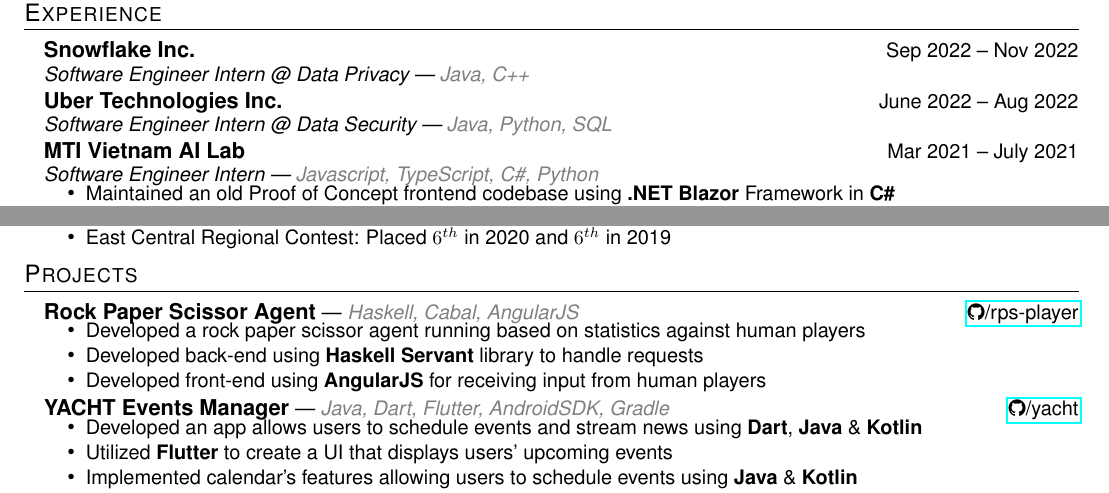
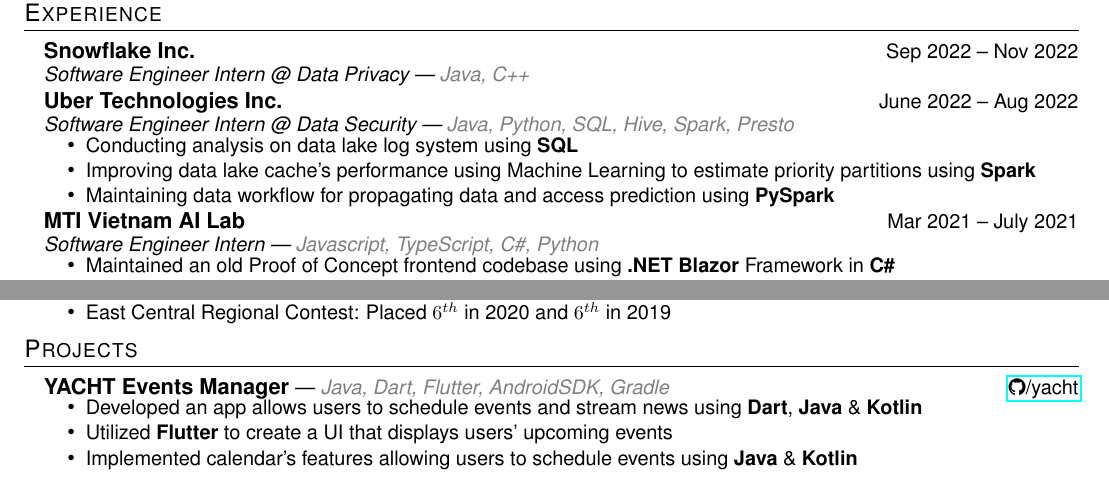
Before and after one commit to huynd2001/huynd2001.github.io, a LaTeX CV (resume.tex): two parts of the page, joined at a grey line, cut so that both start at the same text. Compiled offline with pdfLaTeX.

Commit message:
feat: highliting stuff

```diff
--- a/resume.tex
+++ b/resume.tex
@@ -169,13 +169,15 @@
 
 \hspace{10pt}\textbf{Uber Technologies Inc.} \hfill {\small June 2022 -- Aug 2022} \\
   \vspace{-2pt}
-  \hspace{10pt}{\small \textit{Software Engineer Intern @ Data Security | \textcolor{gray}{Java, Python, SQL}}}
-  % \begin{itemize}[leftmargin=31pt]
-  % \vspace{-10pt}
-  %   \setlength\itemsep{-5pt}
-  %   \item {\small Data Security}
-  %   \vspace{-7pt}
-  % \end{itemize}
+  \hspace{10pt}{\small \textit{Software Engineer Intern @ Data Security | \textcolor{gray}{Java, Python, SQL, Hive, Spark, Presto}}}
+  \begin{itemize}[leftmargin=31pt]
+    \vspace{-10pt}
+    \setlength\itemsep{-5pt}
+    \item {\small Conducting analysis on data lake log system using \textbf{SQL}}
+    \item {\small Improving data lake cache's performance using Machine Learning to estimate priority partitions using \textbf{Spark}}
+    \item {\small Maintaining data workflow for propagating data and access prediction using \textbf{PySpark}}
+    \vspace{-7pt}
+  \end{itemize}
 
 \hspace{10pt}\textbf{MTI Vietnam AI Lab} \hfill {\small Mar 2021 -- July 2021} \\
   \vspace{-2pt}
@@ -240,15 +242,15 @@
 %-----------PROJECTS-----------------
 \section{Projects}
 
-\hspace{10pt}\textbf{Rock Paper Scissor Agent} {\small | \textit{\textcolor{gray}{Haskell, Cabal, AngularJS}}} \hfill {\small \href{https://github.com/huynd2001/rps-player}{\faGithub{}/rps-player}}
-  \begin{itemize}[leftmargin=31pt]
-  \vspace{-10pt}
-    \setlength\itemsep{-5pt}
-      \item {\small Developed a rock paper scissor agent running based on statistics against human players}
-      \item {\small Developed back-end using \textbf{Haskell} \textbf{Servant} library to handle requests}
-      \item {\small Developed front-end using \textbf{AngularJS} for receiving input from human players}
-      \vspace{-5pt}
-  \end{itemize}
+% \hspace{10pt}\textbf{Rock Paper Scissor Agent} {\small | \textit{\textcolor{gray}{Haskell, Cabal, AngularJS}}} \hfill {\small \href{https://github.com/huynd2001/rps-player}{\faGithub{}/rps-player}}
+%   \begin{itemize}[leftmargin=31pt]
+%   \vspace{-10pt}
+%     \setlength\itemsep{-5pt}
+%       \item {\small Developed a rock paper scissor agent running based on statistics against human players}
+%       \item {\small Developed back-end using \textbf{Haskell} \textbf{Servant} library to handle requests}
+%       \item {\small Developed front-end using \textbf{AngularJS} for receiving input from human players}
+%       \vspace{-5pt}
+%   \end{itemize}
 
 %  \hspace{10pt}\textbf{The Race Game} {\small | \textit{\textcolor{gray}{Java, LibGDX}}} \hfill {\small \href{https://github.com/huynd2001/the-race}{\faGithub{}/the-race}}
 %   \begin{itemize}[leftmargin=31pt]
```
Also changed, not shown: resume.pdf.
